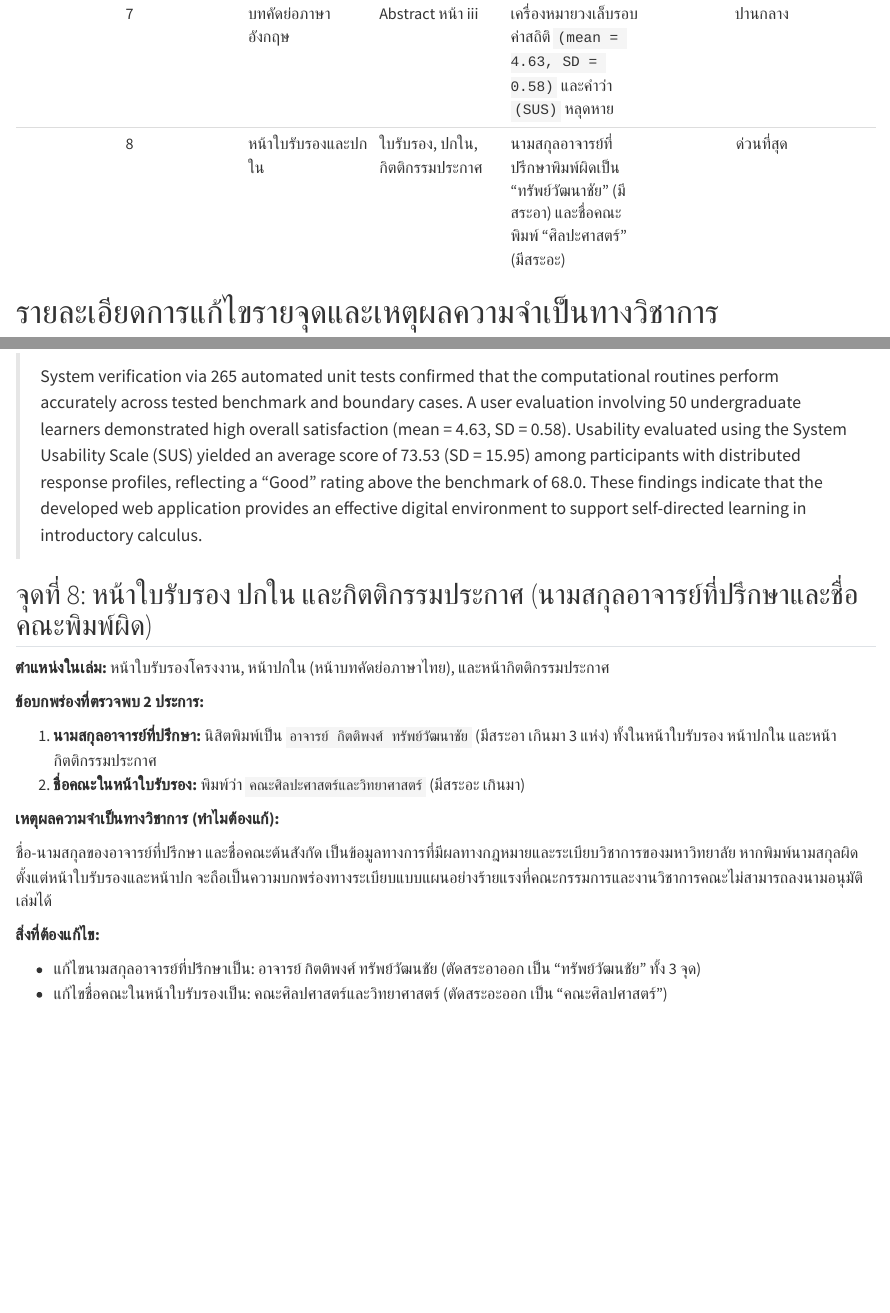
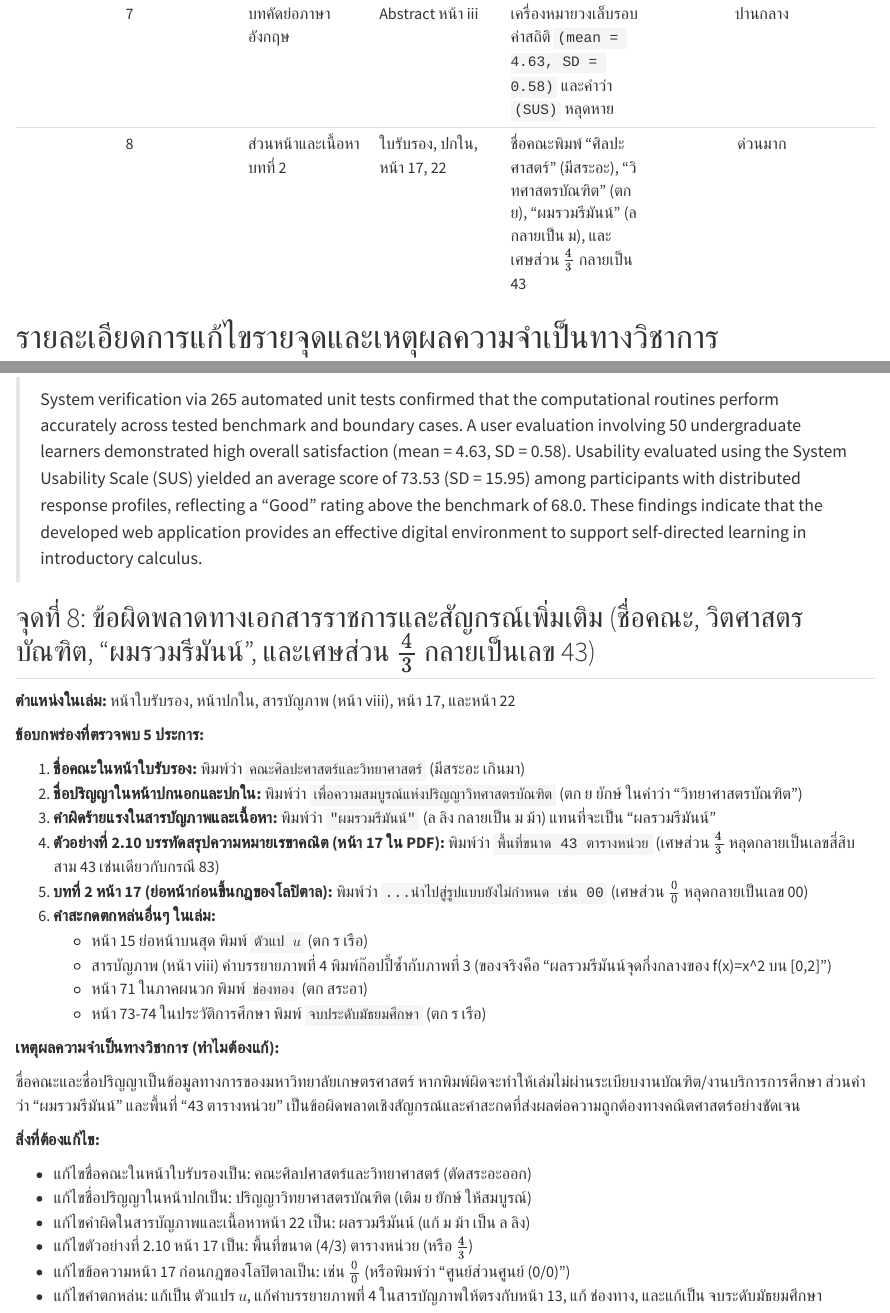
Before and after one commit to SubwatG/calculus-integration-app, a Quarto document (docs/report/MANUSCRIPT-FINAL-FIX-LIST.qmd): the page in a window 1100 px wide, from 1350 px down, and a second part further down, joined at a grey line. Rendered offline with R 4.5, knitr and Pandoc in place of Quarto, with nearby package versions; drawn as R Markdown's standard HTML page in place of the format the file asks for.

Commit message:
docs(report): update fix list with subagent audit findings and verified math

```diff
--- a/docs/report/MANUSCRIPT-FINAL-FIX-LIST.qmd
+++ b/docs/report/MANUSCRIPT-FINAL-FIX-LIST.qmd
@@ -29,7 +29,7 @@ format:
 | 5 | บทที่ 5 (สรุปผลการวิจัย) | หัวข้อ 5.1 ข้อ 5 (หน้า 44) | ตัวเลขความพึงพอใจภาพรวมพิมพ์ผิดเป็น 4.67 (ขัดแย้งกับบทคัดย่อและบทที่ 4) | ด่วนมาก |
 | 6 | บทที่ 3 (วิธีดำเนินงาน) | หัวข้อ 3.6 (หน้า 32-33) | ยังค้างตัวเลขชุดทดสอบเดิม `250 กรณีทดสอบ` และ `144 กรณี` (ไม่ตรงกับ 265 ข้อ) | ปานกลาง |
 | 7 | บทคัดย่อภาษาอังกฤษ | Abstract หน้า iii | เครื่องหมายวงเล็บรอบค่าสถิติ `(mean = 4.63, SD = 0.58)` และคำว่า `(SUS)` หลุดหาย | ปานกลาง |
-| 8 | หน้าใบรับรองและปกใน | ใบรับรอง, ปกใน, กิตติกรรมประกาศ | นามสกุลอาจารย์ที่ปรึกษาพิมพ์ผิดเป็น "ทรัพย์วัฒนาชัย" (มีสระอา) และชื่อคณะพิมพ์ "ศิลปะศาสตร์" (มีสระอะ) | ด่วนที่สุด |
+| 8 | ส่วนหน้าและเนื้อหาบทที่ 2 | ใบรับรอง, ปกใน, หน้า 17, 22 | ชื่อคณะพิมพ์ "ศิลปะศาสตร์" (มีสระอะ), "วิทศาสตรบัณฑิต" (ตก ย), "ผมรวมรีมันน์" (ล กลายเป็น ม), และเศษส่วน $\frac{4}{3}$ กลายเป็น 43 | ด่วนมาก |
 
 
 # รายละเอียดการแก้ไขรายจุดและเหตุผลความจำเป็นทางวิชาการ
@@ -169,20 +169,32 @@ format:
 > System verification via 265 automated unit tests confirmed that the computational routines perform accurately across tested benchmark and boundary cases. A user evaluation involving 50 undergraduate learners demonstrated high overall satisfaction [(mean = 4.63, SD = 0.58)]{custom-style="RedText"}. Usability evaluated using the [System Usability Scale (SUS)]{custom-style="RedText"} yielded an average score of [73.53 (SD = 15.95)]{custom-style="RedText"} among participants with distributed response profiles, reflecting a "Good" rating above the benchmark of 68.0. These findings indicate that the developed web application provides an effective digital environment to support self-directed learning in introductory calculus.
 
 
-## จุดที่ 8: หน้าใบรับรอง ปกใน และกิตติกรรมประกาศ (นามสกุลอาจารย์ที่ปรึกษาและชื่อคณะพิมพ์ผิด)
+## จุดที่ 8: ข้อผิดพลาดทางเอกสารราชการและสัญกรณ์เพิ่มเติม (ชื่อคณะ, วิตศาสตรบัณฑิต, "ผมรวมรีมันน์", และเศษส่วน $\frac{4}{3}$ กลายเป็นเลข 43)
 
-**ตำแหน่งในเล่ม:** หน้าใบรับรองโครงงาน, หน้าปกใน (หน้าบทคัดย่อภาษาไทย), และหน้ากิตติกรรมประกาศ
+**ตำแหน่งในเล่ม:** หน้าใบรับรอง, หน้าปกใน, สารบัญภาพ (หน้า viii), หน้า 17, และหน้า 22
 
-**ข้อบกพร่องที่ตรวจพบ 2 ประการ:**
+**ข้อบกพร่องที่ตรวจพบ 5 ประการ:**
 
-1. **นามสกุลอาจารย์ที่ปรึกษา:** นิสิตพิมพ์เป็น `อาจารย์ กิตติพงศ์ ทรัพย์วัฒนาชัย` (มีสระอา เกินมา 3 แห่ง) ทั้งในหน้าใบรับรอง หน้าปกใน และหน้ากิตติกรรมประกาศ
-2. **ชื่อคณะในหน้าใบรับรอง:** พิมพ์ว่า `คณะศิลปะศาสตร์และวิทยาศาสตร์` (มีสระอะ เกินมา)
+1. **ชื่อคณะในหน้าใบรับรอง:** พิมพ์ว่า `คณะศิลปะศาสตร์และวิทยาศาสตร์` (มีสระอะ เกินมา)
+2. **ชื่อปริญญาในหน้าปกนอกและปกใน:** พิมพ์ว่า `เพื่อความสมบูรณ์แห่งปริญญาวิทศาสตรบัณฑิต` (ตก ย ยักษ์ ในคำว่า "วิทยาศาสตรบัณฑิต")
+3. **คำผิดร้ายแรงในสารบัญภาพและเนื้อหา:** พิมพ์ว่า `"ผมรวมรีมันน์"` (ล ลิง กลายเป็น ม ม้า) แทนที่จะเป็น "ผลรวมรีมันน์"
+4. **ตัวอย่างที่ 2.10 บรรทัดสรุปความหมายเรขาคณิต (หน้า 17 ใน PDF):** พิมพ์ว่า `พื้นที่ขนาด 43 ตารางหน่วย` (เศษส่วน $\frac{4}{3}$ หลุดกลายเป็นเลขสี่สิบสาม 43 เช่นเดียวกับกรณี 83)
+5. **บทที่ 2 หน้า 17 (ย่อหน้าก่อนขึ้นกฎของโลปิตาล):** พิมพ์ว่า `...นำไปสู่รูปแบบยังไม่กำหนด เช่น 00` (เศษส่วน $\frac{0}{0}$ หลุดกลายเป็นเลข 00)
+6. **คำสะกดตกหล่นอื่นๆ ในเล่ม:**
+   - หน้า 15 ย่อหน้าบนสุด พิมพ์ `ตัวแป 𝑢` (ตก ร เรือ)
+   - สารบัญภาพ (หน้า viii) คำบรรยายภาพที่ 4 พิมพ์ก๊อปปี้ซ้ำกับภาพที่ 3 (ของจริงคือ "ผลรวมรีมันน์จุดกึ่งกลางของ f(x)=x^2 บน [0,2]")
+   - หน้า 71 ในภาคผนวก พิมพ์ `ช่องทอง` (ตก สระอา)
+   - หน้า 73-74 ในประวัติการศึกษา พิมพ์ `จบประดับมัธยมศึกษา` (ตก ร เรือ)
 
 **เหตุผลความจำเป็นทางวิชาการ (ทำไมต้องแก้):**
 
-ชื่อ-นามสกุลของอาจารย์ที่ปรึกษา และชื่อคณะต้นสังกัด เป็นข้อมูลทางการที่มีผลทางกฎหมายและระเบียบวิชาการของมหาวิทยาลัย หากพิมพ์นามสกุลผิดตั้งแต่หน้าใบรับรองและหน้าปก จะถือเป็นความบกพร่องทางระเบียบแบบแผนอย่างร้ายแรงที่คณะกรรมการและงานวิชาการคณะไม่สามารถลงนามอนุมัติเล่มได้
+ชื่อคณะและชื่อปริญญาเป็นข้อมูลทางการของมหาวิทยาลัยเกษตรศาสตร์ หากพิมพ์ผิดจะทำให้เล่มไม่ผ่านระเบียบงานบัณฑิต/งานบริการการศึกษา ส่วนคำว่า "ผมรวมรีมันน์" และพื้นที่ "43 ตารางหน่วย" เป็นข้อผิดพลาดเชิงสัญกรณ์และคำสะกดที่ส่งผลต่อความถูกต้องทางคณิตศาสตร์อย่างชัดเจน
 
 **สิ่งที่ต้องแก้ไข:**
 
-- แก้ไขนามสกุลอาจารย์ที่ปรึกษาเป็น: [อาจารย์ กิตติพงศ์ ทรัพย์วัฒนชัย]{custom-style="RedText"} (ตัดสระอาออก เป็น "ทรัพย์วัฒนชัย" ทั้ง 3 จุด)
-- แก้ไขชื่อคณะในหน้าใบรับรองเป็น: [คณะศิลปศาสตร์และวิทยาศาสตร์]{custom-style="RedText"} (ตัดสระอะออก เป็น "คณะศิลปศาสตร์")
+- แก้ไขชื่อคณะในหน้าใบรับรองเป็น: [คณะศิลปศาสตร์และวิทยาศาสตร์]{custom-style="RedText"} (ตัดสระอะออก)
+- แก้ไขชื่อปริญญาในหน้าปกเป็น: [ปริญญาวิทยาศาสตรบัณฑิต]{custom-style="RedText"} (เติม ย ยักษ์ ให้สมบูรณ์)
+- แก้ไขคำผิดในสารบัญภาพและเนื้อหาหน้า 22 เป็น: [ผลรวมรีมันน์]{custom-style="RedText"} (แก้ ม ม้า เป็น ล ลิง)
+- แก้ไขตัวอย่างที่ 2.10 หน้า 17 เป็น: [พื้นที่ขนาด (4/3) ตารางหน่วย (หรือ $\frac{4}{3}$)]{custom-style="RedText"}
+- แก้ไขข้อความหน้า 17 ก่อนกฎของโลปิตาลเป็น: [เช่น $\frac{0}{0}$ (หรือพิมพ์ว่า "ศูนย์ส่วนศูนย์ (0/0)")]{custom-style="RedText"}
+- แก้ไขคำตกหล่น: แก้เป็น [ตัวแปร 𝑢]{custom-style="RedText"}, แก้คำบรรยายภาพที่ 4 ในสารบัญภาพให้ตรงกับหน้า 13, แก้ [ช่องทาง]{custom-style="RedText"}, และแก้เป็น [จบระดับมัธยมศึกษา]{custom-style="RedText"}
```
Also changed, not shown: 1 other file.
